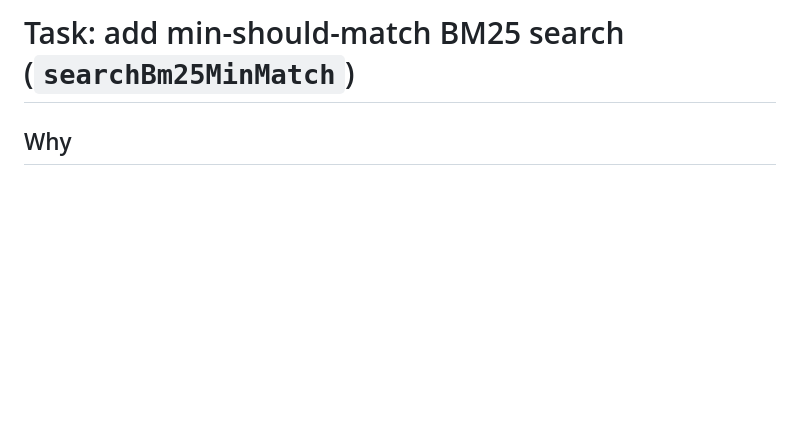
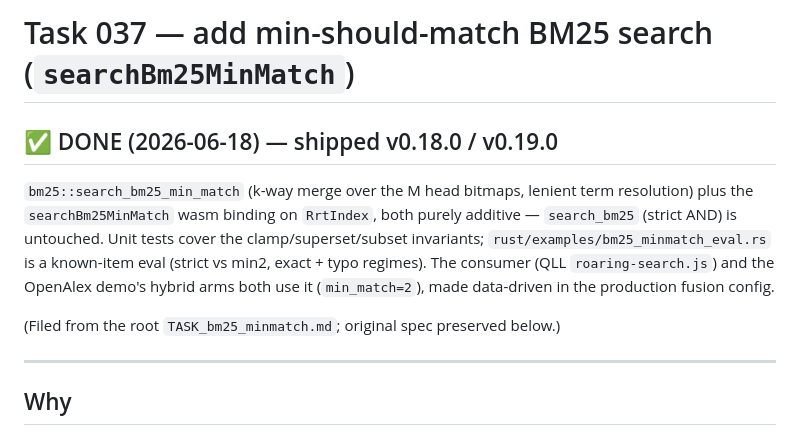
Before and after one commit to freeeve/roaringrange, a Markdown page: tasks/037_bm25_minmatch.done.md, the part around the change. Drawn GitHub-style; blank space fills up the shorter version.

Commit message:
docs(tasks): file bm25-min-match (037) and v3-cutover (022) as done
037: min-should-match BM25 (searchBm25MinMatch) shipped v0.18.0/v0.19.0 — moved
from the root TASK_bm25_minmatch.md into the numbered tasks/ convention.
022: v3 monolith cutover + split re-enable verified complete (live
openalex-full.rrs serves RRSI v3, demo geometric split toggle live, v3 wasm
deployed); carried to completion by the task-031 split-default work.

```diff
--- a/TASK_bm25_minmatch.md
+++ b/tasks/037_bm25_minmatch.done.md
@@ -1,4 +1,18 @@
-# Task: add min-should-match BM25 search (`searchBm25MinMatch`)
+# Task 037 — add min-should-match BM25 search (`searchBm25MinMatch`)
+
+## ✅ DONE (2026-06-18) — shipped v0.18.0 / v0.19.0
+
+`bm25::search_bm25_min_match` (k-way merge over the M head bitmaps, lenient term
+resolution) plus the `searchBm25MinMatch` wasm binding on `RrtIndex`, both purely
+additive — `search_bm25` (strict AND) is untouched. Unit tests cover the
+clamp/superset/subset invariants; `rust/examples/bm25_minmatch_eval.rs` is a
+known-item eval (strict vs min2, exact + typo regimes). The consumer (QLL
+`roaring-search.js`) and the OpenAlex demo's hybrid arms both use it
+(`min_match=2`), made data-driven in the production fusion config.
+
+(Filed from the root `TASK_bm25_minmatch.md`; original spec preserved below.)
+
+---
 
 ## Why
 
```
Also changed, not shown: tasks/022_v3_cutover_and_split_enable.done.md (renamed from tasks/022_v3_cutover_and_split_enable.md, +11 -0 lines).
